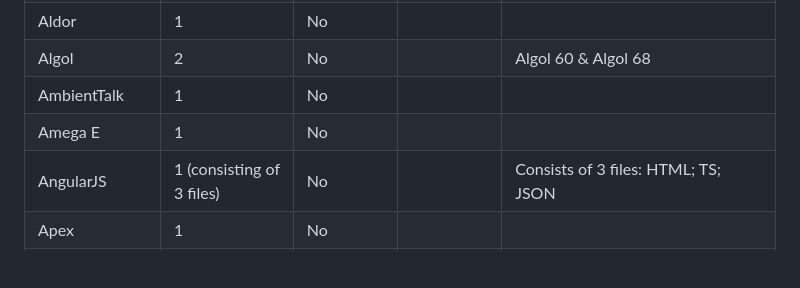
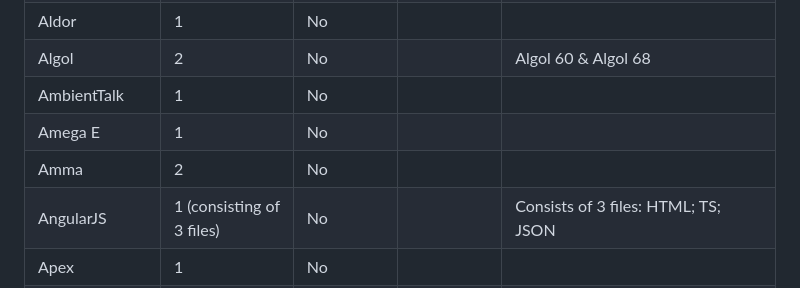
Before and after one commit to AndreyWinz/hello-world-in-every-language, a Markdown page: README.md, the part around the change. Rendered like a GitHub page; blank space fills up the shorter version.

Commit message:
Add Amma to the programming languages list

```diff
--- a/README.md
+++ b/README.md
@@ -179,6 +179,7 @@ Examples:
 | Algol | 2 | No |  | Algol 60 & Algol 68 |
 | AmbientTalk | 1 | No |  |  |
 | Amega E | 1 | No |  |  |
+| Amma | 2 | No |  |  |
 | AngularJS | 1 (consisting of 3 files) | No |  | Consists of 3 files: HTML; TS; JSON |
 | Apex | 1 | No |  |  |
 | AppleScript | 1 | No |  |  |
```
